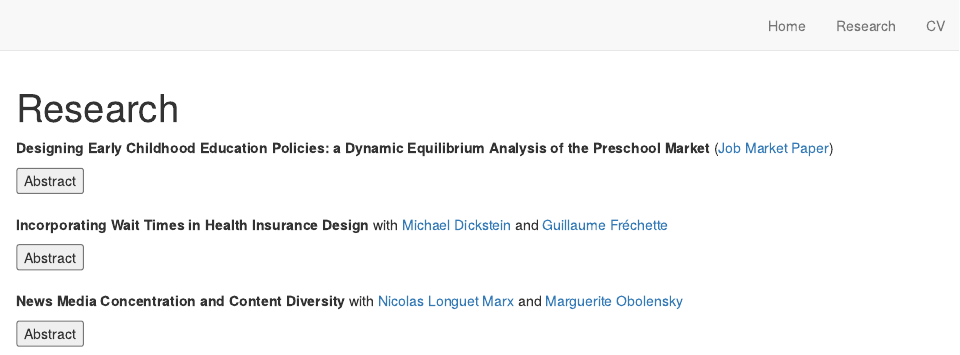
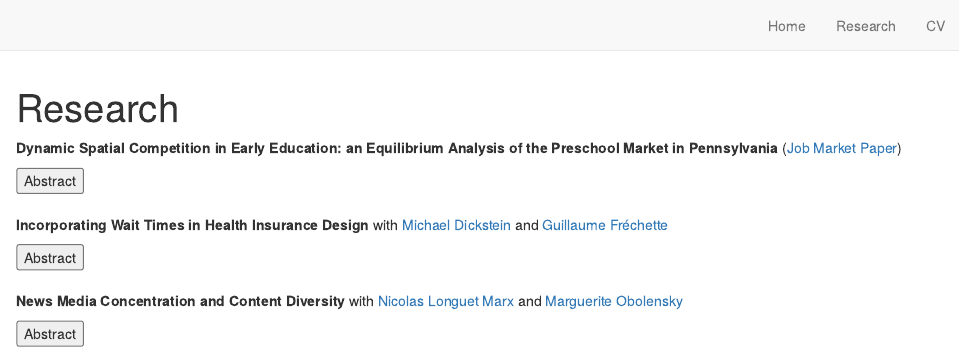
Before and after one commit to pierrebodere/pierrebodere.github.io, an R Markdown document (research.Rmd): the page in a window 1100 px wide, from its top. Rendered offline with R 4.5, knitr and Pandoc, with nearby package versions; drawn as R Markdown's standard HTML page in place of the format the file asks for.

Commit message:
updated title

```diff
--- a/research.Rmd
+++ b/research.Rmd
@@ -12,7 +12,7 @@ function hide_buttons(abstract) {
 }
 </script>
 
-**Designing Early Childhood Education Policies: a Dynamic Equilibrium Analysis of the Preschool Market** ([Job Market Paper](content/bodere_jmp.pdf))
+**Dynamic Spatial Competition in Early Education: an Equilibrium Analysis of the Preschool Market in Pennsylvania** ([Job Market Paper](content/bodere_jmp.pdf))
 
 <button class="button_that_looks_like_link" role="button" onclick="hide_buttons('abstract_preschool')">Abstract</button>
 <div id="abstract_preschool" style="display:none;">
```
Also changed, not shown: docs/search.json, 1 other file.
